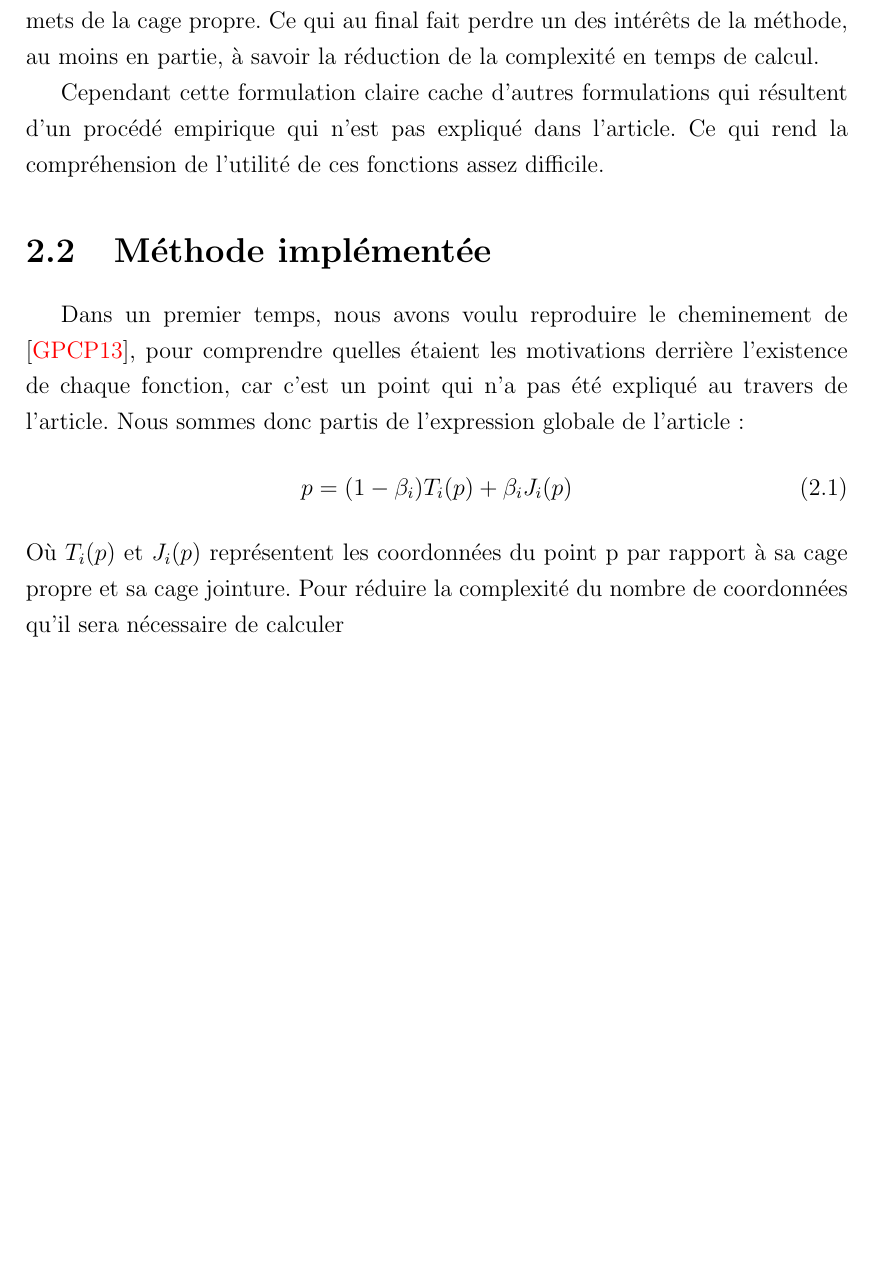
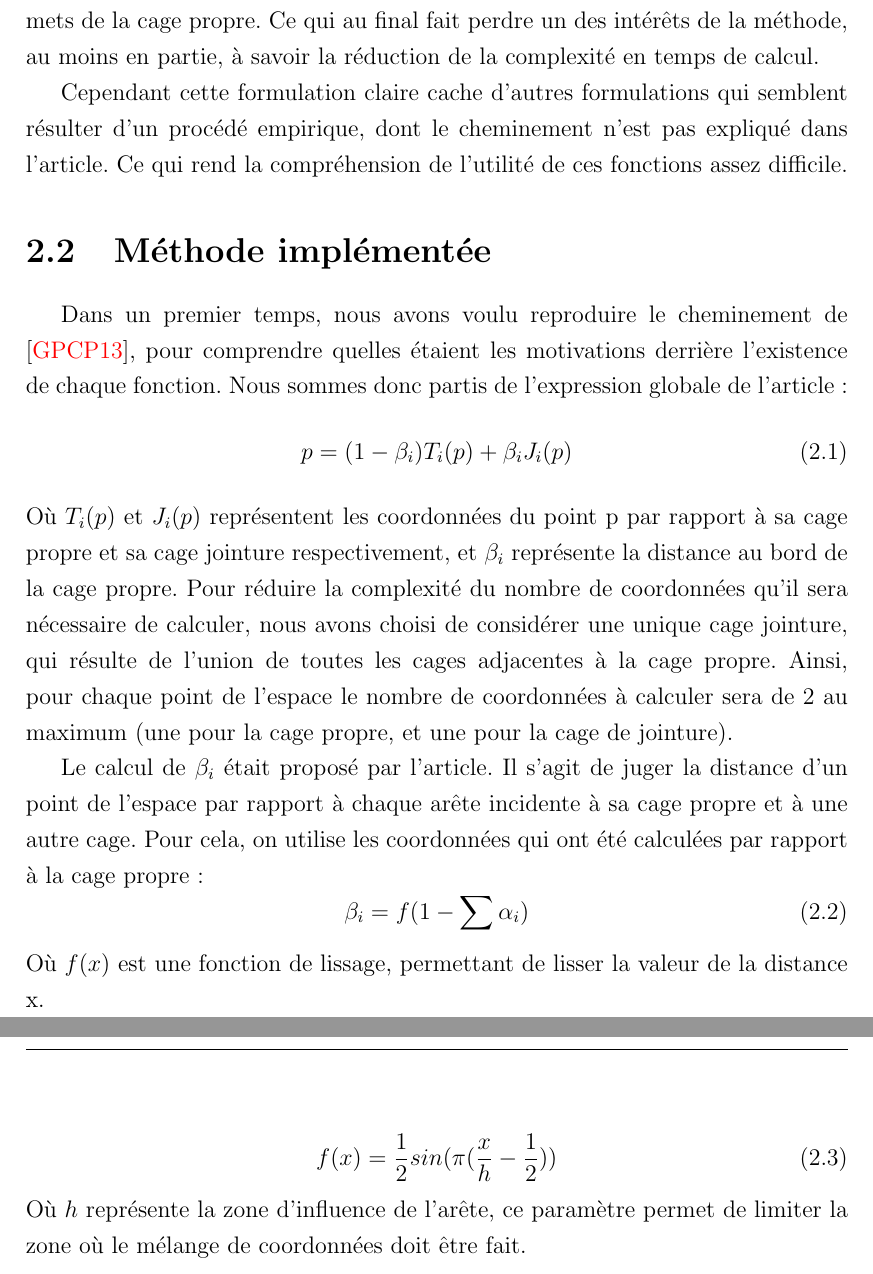
Before and after one commit to abletterer/MastersThesis, a LaTeX thesis (thesis.tex, which reads Chapter2/chapter2.tex): part of page 11 of 13 before the commit and two parts of pages 11 and 12 of 14 after it, the two joined at a grey line, cut so that both start at the same text, the shorter picture padded with empty space. Compiled offline with pdfLaTeX.

Commit message:
Explication de la méthode implémentée (suite)

```diff
--- a/Chapter2/chapter2.tex
+++ b/Chapter2/chapter2.tex
@@ -87,23 +87,43 @@ qui au final fait perdre un des intérêts de la méthode, au moins en
 partie, à savoir la réduction de la complexité en temps de calcul.
 
 Cependant cette formulation claire cache d'autres formulations qui
-résultent d'un procédé empirique qui n'est pas expliqué dans
-l'article. Ce qui rend la compréhension de l'utilité de ces
-fonctions assez difficile.
+semblent résulter d'un procédé empirique, dont le cheminement n'est
+pas expliqué dans l'article. Ce qui rend la compréhension de l'utilité
+de ces fonctions assez difficile.
 
 \section{Méthode implémentée}
 Dans un premier temps, nous avons voulu reproduire le cheminement de
 \cite{GPCP13}, pour comprendre quelles étaient les motivations
-derrière l'existence de chaque fonction, car c'est un point qui n'a
-pas été expliqué au travers de l'article. Nous sommes donc partis de
+derrière l'existence de chaque fonction. Nous sommes donc partis de
 l'expression globale de l'article :
 \begin{equation}
   p = (1 - \beta_i) T_i(p)  + \beta_i J_i(p)
 \end{equation}
 Où $T_i(p)$ et $J_i(p)$ représentent les coordonnées du point p par
-rapport à sa cage propre et sa cage jointure. Pour réduire la
-complexité du nombre de coordonnées qu'il sera nécessaire de
-calculer
+rapport à sa cage propre et sa cage jointure respectivement, et
+$\beta_i$ représente la distance au bord de la cage propre. Pour
+réduire la complexité du nombre de coordonnées qu'il sera nécessaire
+de calculer, nous avons choisi de considérer une unique cage jointure,
+qui résulte de l'union de toutes les cages adjacentes à la cage
+propre. Ainsi, pour chaque point de l'espace le nombre de coordonnées
+à calculer sera de 2 au maximum (une pour la cage propre, et une pour
+la cage de jointure).
+
+Le calcul de $\beta_i$ était proposé par l'article. Il s'agit de juger
+la distance d'un point de l'espace par rapport à chaque arête
+incidente à sa cage propre et à une autre cage. Pour cela, on utilise
+les coordonnées qui ont été calculées par rapport à la cage propre :
+\begin{equation}
+  \beta_{i} = f(1 - \sum \alpha_i)
+\end{equation}
+Où $f(x)$ est une fonction de lissage, permettant de lisser la valeur
+de la distance x.
+
+\begin{equation}
+  f(x) = \frac{1}{2} sin(\pi(\frac{x}{h}-\frac{1}{2}))
+\end{equation}
+Où $h$ représente la zone d'influence de l'arête, ce paramètre permet
+de limiter la zone où le mélange de coordonnées doit être fait.
 % ------------------------------------------------------------------------
 
 
```
Also changed, not shown: Chapter2/chapter2.tex (2 more changed lines).
